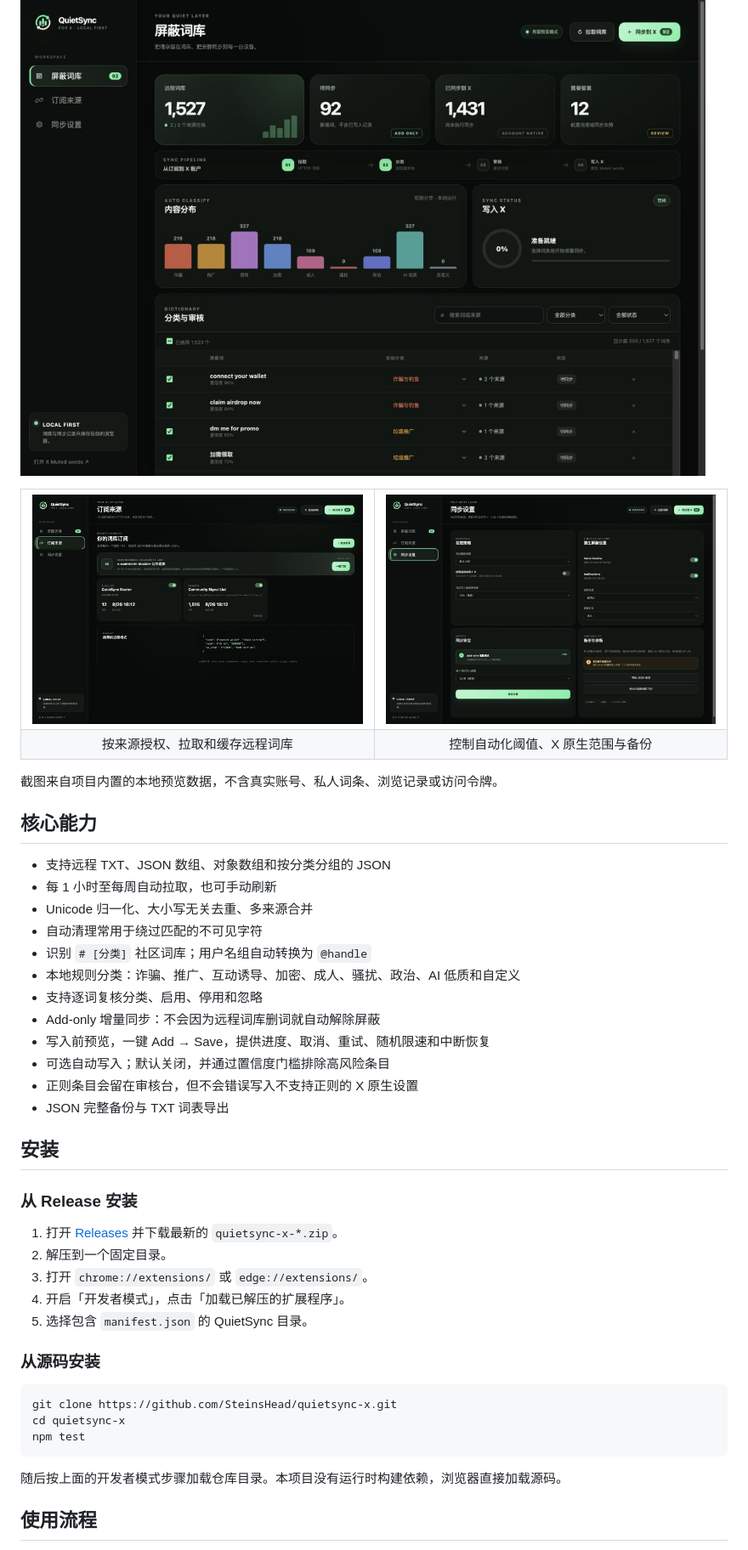
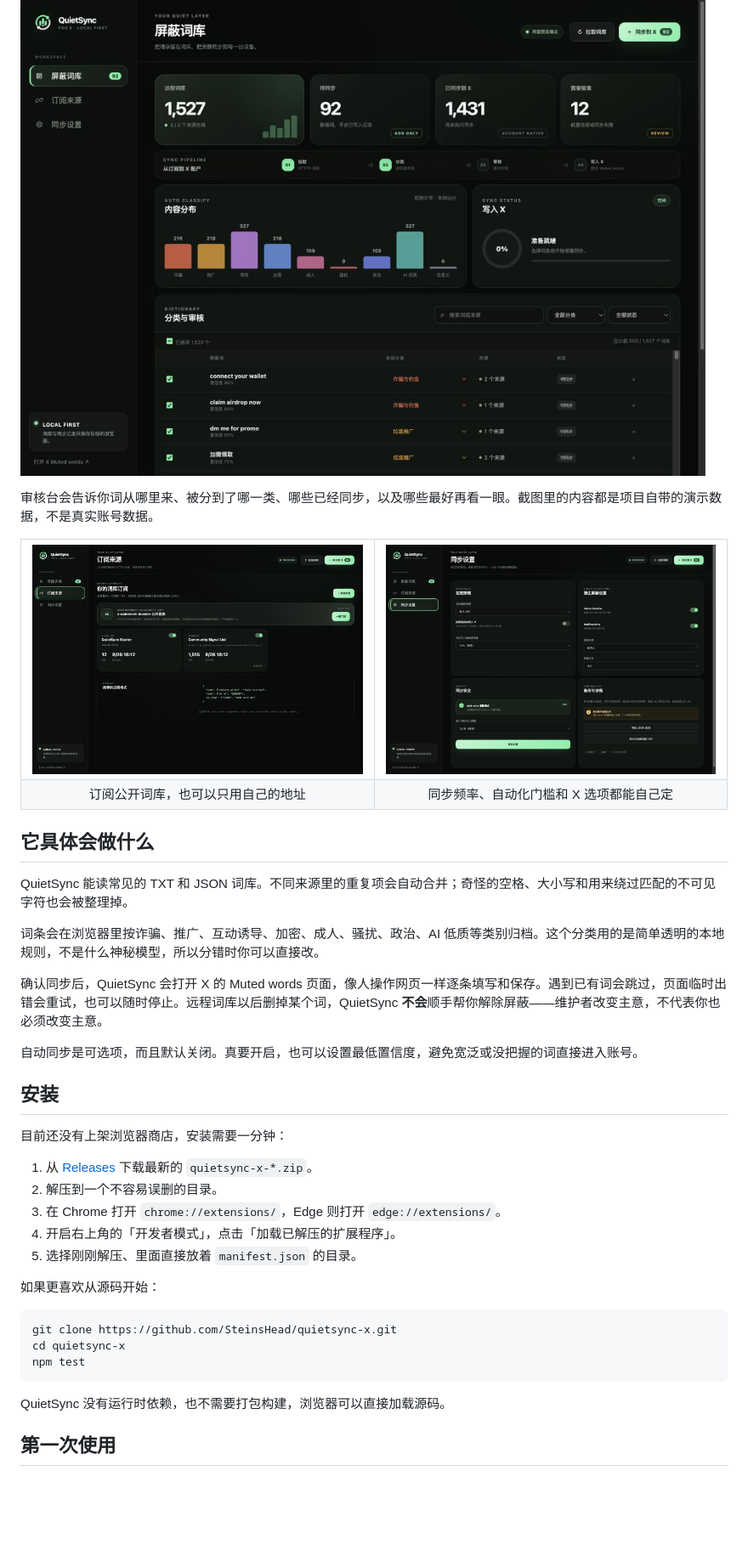
Before and after one commit to SteinsHead/quietsync-x, a Markdown page: README.md, the part around one of its changes. Shown at 85% size. GitHub-like rendering; blank space fills up the shorter version.

````diff
--- a/README.md
+++ b/README.md
@@ -23,5 +27,7 @@ QuietSync 是一个 local-first 的 Chrome / Edge 扩展。它定时拉取你订
 
 ![QuietSync 屏蔽词库审核台](docs/images/dashboard-library.png)
+
+审核台会告诉你词从哪里来、被分到了哪一类、哪些已经同步，以及哪些最好再看一眼。截图里的内容都是项目自带的演示数据，不是真实账号数据。
 
 <table>
   <tr>
@@ -29,39 +35,32 @@ QuietSync 是一个 local-first 的 Chrome / Edge 扩展。它定时拉取你订
     <td width="50%"><img src="docs/images/dashboard-settings.png" alt="QuietSync 同步设置界面"></td>
   </tr>
   <tr>
-    <td align="center">按来源授权、拉取和缓存远程词库</td>
-    <td align="center">控制自动化阈值、X 原生范围与备份</td>
+    <td align="center">订阅公开词库，也可以只用自己的地址</td>
+    <td align="center">同步频率、自动化门槛和 X 选项都能自己定</td>
   </tr>
 </table>
 
-截图来自项目内置的本地预览数据，不含真实账号、私人词条、浏览记录或访问令牌。
+## 它具体会做什么
 
-## 核心能力
+QuietSync 能读常见的 TXT 和 JSON 词库。不同来源里的重复项会自动合并；奇怪的空格、大小写和用来绕过匹配的不可见字符也会被整理掉。
 
-- 支持远程 TXT、JSON 数组、对象数组和按分类分组的 JSON
-- 每 1 小时至每周自动拉取，也可手动刷新
-- Unicode 归一化、大小写无关去重、多来源合并
-- 自动清理常用于绕过匹配的不可见字符
-- 识别 `# [分类]` 社区词库；用户名组自动转换为 `@handle`
-- 本地规则分类：诈骗、推广、互动诱导、加密、成人、骚扰、政治、AI 低质和自定义
-- 支持逐词复核分类、启用、停用和忽略
-- Add-only 增量同步：不会因为远程词库删词就自动解除屏蔽
-- 写入前预览，一键 Add → Save，提供进度、取消、重试、随机限速和中断恢复
-- 可选自动写入；默认关闭，并通过置信度门槛排除高风险条目
-- 正则条目会留在审核台，但不会错误写入不支持正则的 X 原生设置
-- JSON 完整备份与 TXT 词表导出
+词条会在浏览器里按诈骗、推广、互动诱导、加密、成人、骚扰、政治、AI 低质等类别归档。这个分类用的是简单透明的本地规则，不是什么神秘模型，所以分错时你可以直接改。
+
+确认同步后，QuietSync 会打开 X 的 Muted words 页面，像人操作网页一样逐条填写和保存。遇到已有词会跳过，页面临时出错会重试，也可以随时停止。远程词库以后删掉某个词，QuietSync **不会**顺手帮你解除屏蔽——维护者改变主意，不代表你也必须改变主意。
+
+自动同步是可选项，而且默认关闭。真要开启，也可以设置最低置信度，避免宽泛或没把握的词直接进入账号。
 
 ## 安装
 
-### 从 Release 安装
+目前还没有上架浏览器商店，安装需要一分钟：
 
-1. 打开 [Releases](https://github.com/SteinsHead/quietsync-x/releases) 并下载最新的 `quietsync-x-*.zip`。
-2. 解压到一个固定目录。
-3. 打开 `chrome://extensions/` 或 `edge://extensions/`。
-4. 开启「开发者模式」，点击「加载已解压的扩展程序」。
-5. 选择包含 `manifest.json` 的 QuietSync 目录。
+1. 从 [Releases](https://github.com/SteinsHead/quietsync-x/releases) 下载最新的 `quietsync-x-*.zip`。
+2. 解压到一个不容易误删的目录。
+3. 在 Chrome 打开 `chrome://extensions/`，Edge 则打开 `edge://extensions/`。
+4. 开启右上角的「开发者模式」，点击「加载已解压的扩展程序」。
+5. 选择刚刚解压、里面直接放着 `manifest.json` 的目录。
 
-### 从源码安装
+如果更喜欢从源码开始：
 
 ```bash
 git clone https://github.com/SteinsHead/quietsync-x.git
@@ -69,7 +68,7 @@ cd quietsync-x
 npm test
 ```
 
-随后按上面的开发者模式步骤加载仓库目录。本项目没有运行时构建依赖，浏览器直接加载源码。
+QuietSync 没有运行时依赖，也不需要打包构建，浏览器可以直接加载源码。
 
-## 使用流程
+## 第一次使用
 
````
Also changed, not shown: other parts of README.md (+45 -47 lines).
